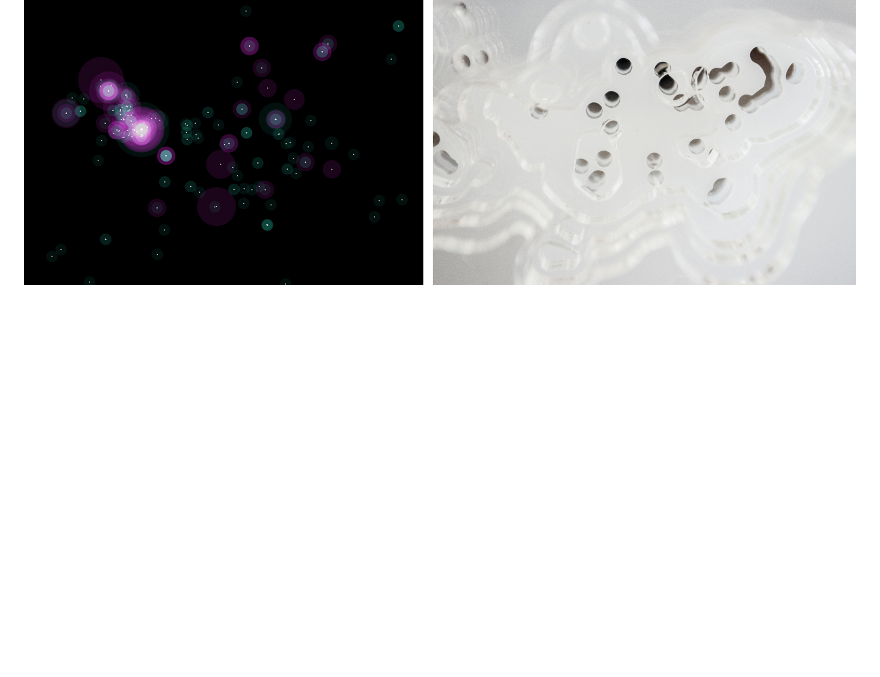
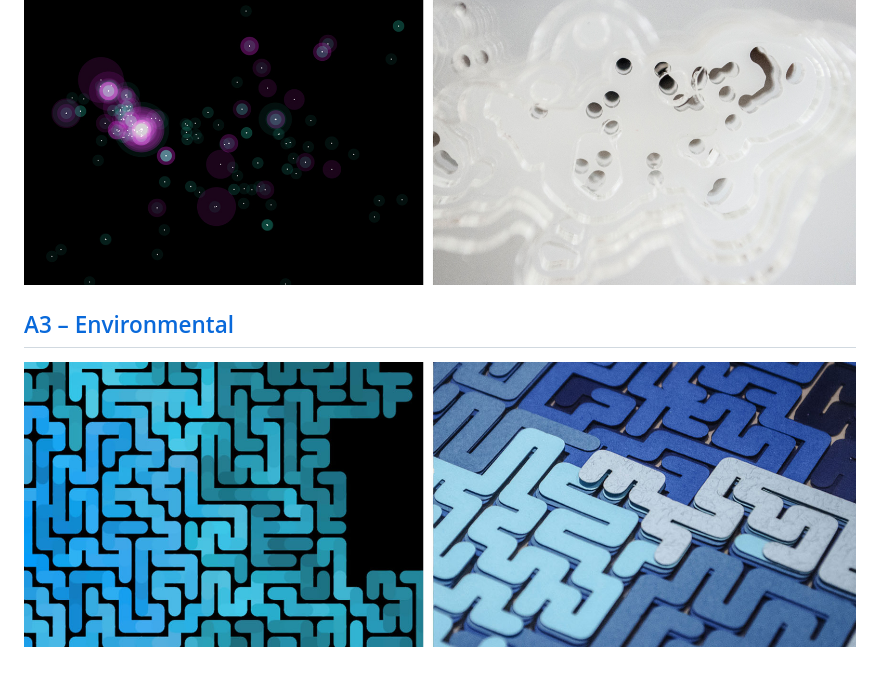
Before and after one commit to pouretrebelle/powers-of-ten, a Markdown page: README.md, the part around the change. Rendered like a GitHub page; pictures changed too: thumbnails/study3.jpg (added); blank space fills up the shorter version.

Commit message:
:memo: Study 3 - Add to main readme

```diff
--- a/README.md
+++ b/README.md
@@ -9,3 +9,7 @@ An assignment for [MA Comp Arts](http://www.gold.ac.uk/pg/ma-computational-arts/
 ## [A4 – Planetary](/2-planetary)
 
 ![Study 2](/thumbnails/study2.jpg?raw=true)
+
+## [A3 – Environmental](/3-environmental)
+
+![Study 3](/thumbnails/study3.jpg?raw=true)
```
